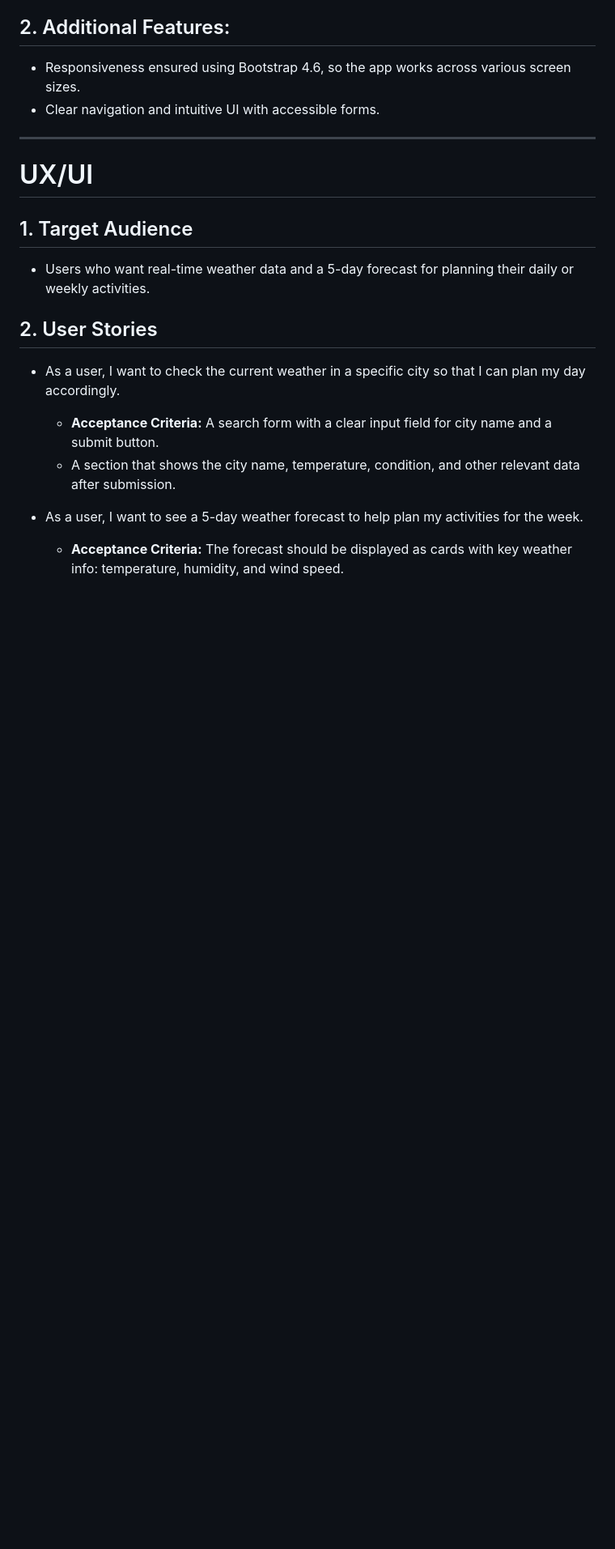
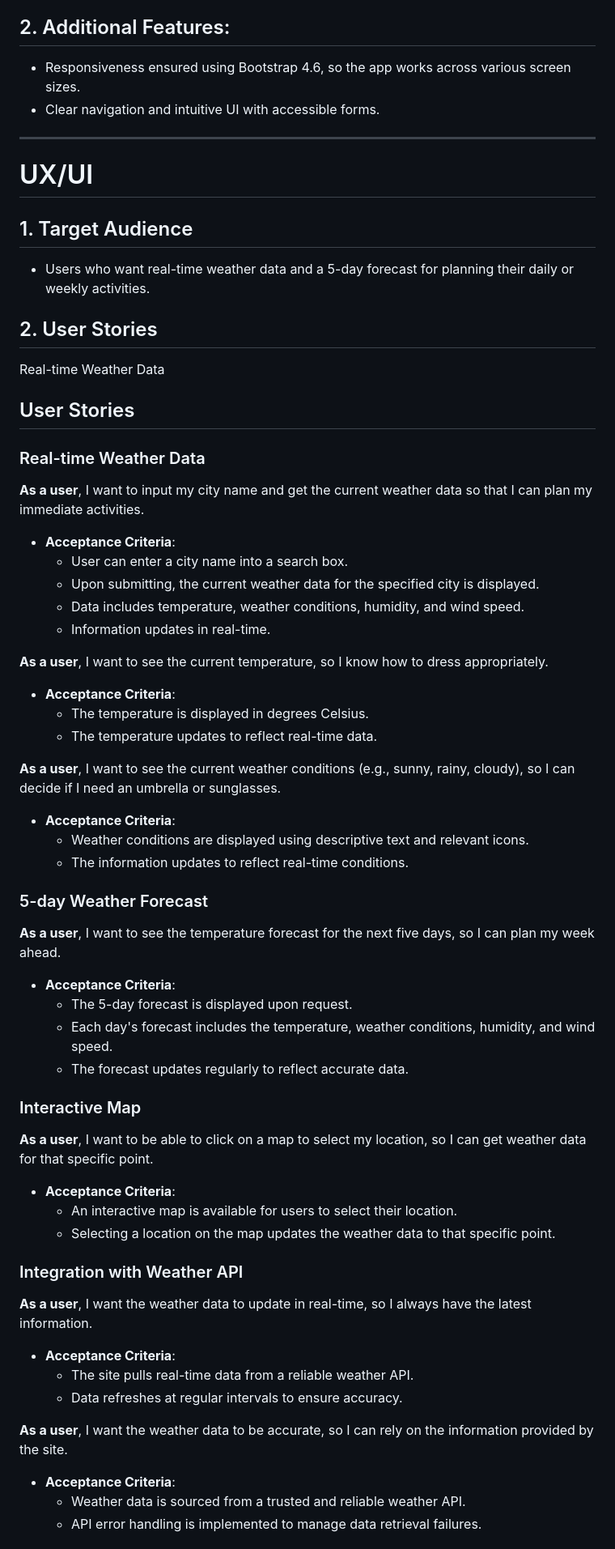
Before and after one commit to JohnWGardner/Weather_Web_App, a Markdown page: README.md, the part around the change printed below. Shown: that part at 81% size. GitHub-like rendering; blank space fills up the shorter version.

```diff
--- a/README.md
+++ b/README.md
@@ -51,10 +51,54 @@
 
 ## 2. User Stories
 
-- As a user, I want to check the current weather in a specific city so that I can plan my day accordingly.
+Real-time Weather Data
 
-  - **Acceptance Criteria:** A search form with a clear input field for city name and a submit button.
-  - A section that shows the city name, temperature, condition, and other relevant data after submission.
 
-- As a user, I want to see a 5-day weather forecast to help plan my activities for the week.
-  - **Acceptance Criteria:** The forecast should be displayed as cards with key weather info: temperature, humidity, and wind speed.
+## User Stories
+
+### Real-time Weather Data
+
+**As a user**, I want to input my city name and get the current weather data so that I can plan my immediate activities.
+- **Acceptance Criteria**:
+  - User can enter a city name into a search box.
+  - Upon submitting, the current weather data for the specified city is displayed.
+  - Data includes temperature, weather conditions, humidity, and wind speed.
+  - Information updates in real-time.
+
+**As a user**, I want to see the current temperature, so I know how to dress appropriately.
+- **Acceptance Criteria**:
+  - The temperature is displayed in degrees Celsius.
+  - The temperature updates to reflect real-time data.
+
+**As a user**, I want to see the current weather conditions (e.g., sunny, rainy, cloudy), so I can decide if I need an umbrella or sunglasses.
+- **Acceptance Criteria**:
+  - Weather conditions are displayed using descriptive text and relevant icons.
+  - The information updates to reflect real-time conditions.
+
+### 5-day Weather Forecast
+
+**As a user**, I want to see the temperature forecast for the next five days, so I can plan my week ahead.
+- **Acceptance Criteria**:
+  - The 5-day forecast is displayed upon request.
+  - Each day's forecast includes the temperature, weather conditions, humidity, and wind speed.
+  - The forecast updates regularly to reflect accurate data.
+
+### Interactive Map
+
+**As a user**, I want to be able to click on a map to select my location, so I can get weather data for that specific point.
+- **Acceptance Criteria**:
+  - An interactive map is available for users to select their location.
+  - Selecting a location on the map updates the weather data to that specific point.
+
+### Integration with Weather API
+
+**As a user**, I want the weather data to update in real-time, so I always have the latest information.
+- **Acceptance Criteria**:
+  - The site pulls real-time data from a reliable weather API.
+  - Data refreshes at regular intervals to ensure accuracy.
+
+**As a user**, I want the weather data to be accurate, so I can rely on the information provided by the site.
+- **Acceptance Criteria**:
+  - Weather data is sourced from a trusted and reliable weather API.
+  - API error handling is implemented to manage data retrieval failures.
+
```
Also changed, not shown: other parts of README.md (+50 -0 lines).
